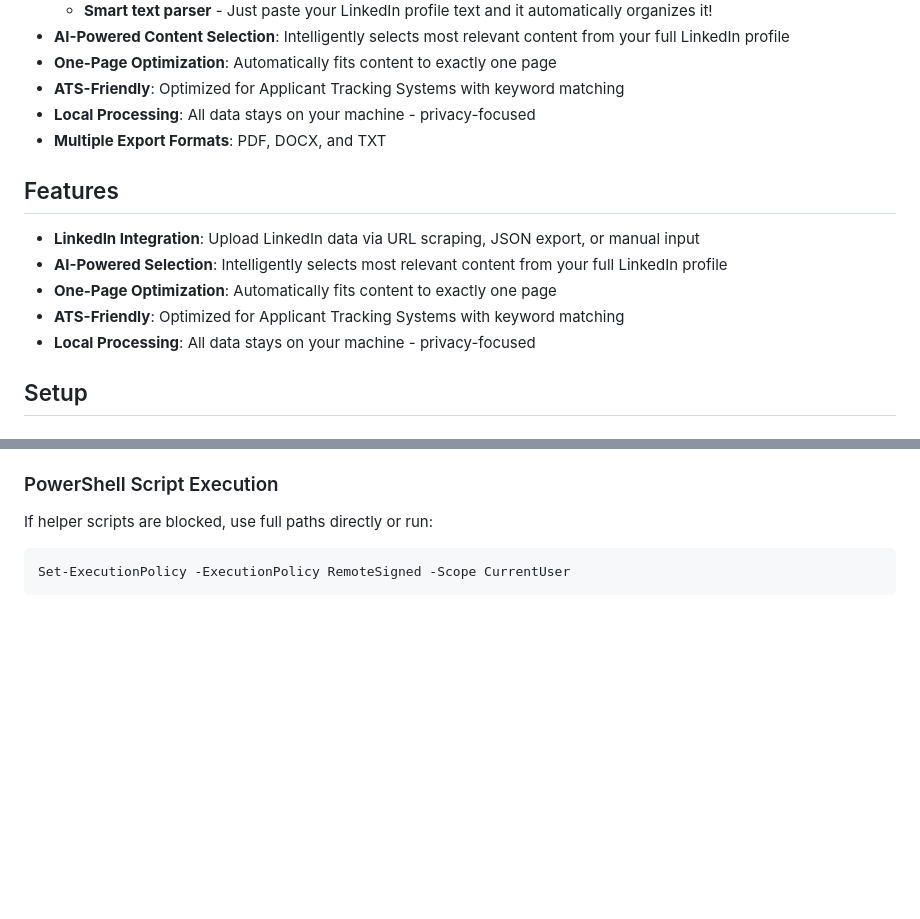
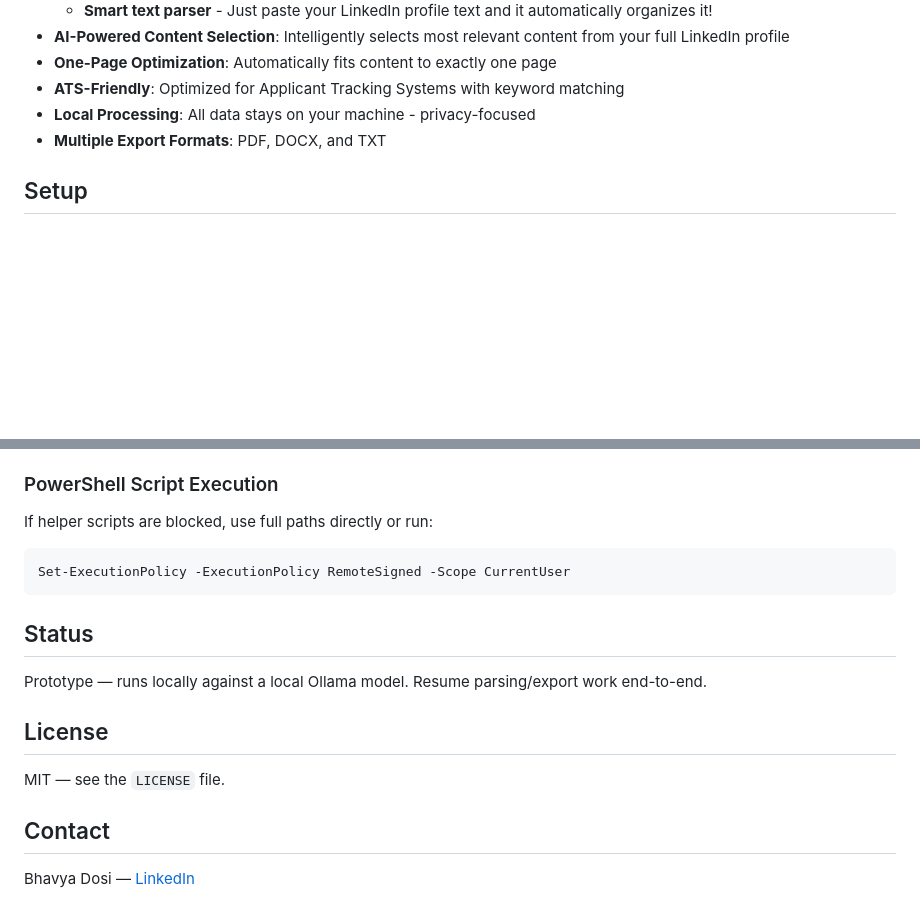
Before and after one commit to Bhavya007-17/resume-maker, a Markdown page: README.md, 2 parts joined by grey strips. Rendered like a GitHub page; blank space fills up the shorter version.

Commit message:
docs: dedupe Features, add badges/status/license/contact to README

````diff
--- a/README.md
+++ b/README.md
@@ -14,13 +17,6 @@ AI-powered resume builder that intelligently selects and formats content from yo
 - **Local Processing**: All data stays on your machine - privacy-focused
 - **Multiple Export Formats**: PDF, DOCX, and TXT
 
-## Features
-
-- **LinkedIn Integration**: Upload LinkedIn data via URL scraping, JSON export, or manual input
-- **AI-Powered Selection**: Intelligently selects most relevant content from your full LinkedIn profile
-- **One-Page Optimization**: Automatically fits content to exactly one page
-- **ATS-Friendly**: Optimized for Applicant Tracking Systems with keyword matching
-- **Local Processing**: All data stays on your machine - privacy-focused
 
 ## Setup
 
@@ -114,3 +110,14 @@ If helper scripts are blocked, use full paths directly or run:
 ```powershell
 Set-ExecutionPolicy -ExecutionPolicy RemoteSigned -Scope CurrentUser
 ```
+## Status
+
+Prototype — runs locally against a local Ollama model. Resume parsing/export work end-to-end.
+
+## License
+
+MIT — see the `LICENSE` file.
+
+## Contact
+
+Bhavya Dosi — [LinkedIn](https://www.linkedin.com/in/bhavya-dosi)
````
Also changed, not shown: other parts of README.md (+3 -0 lines).
